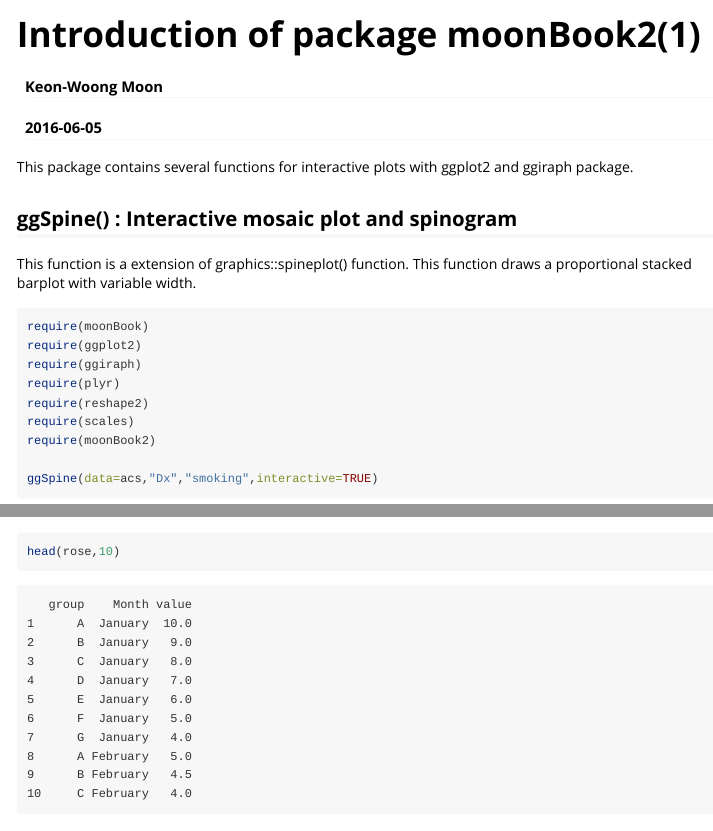
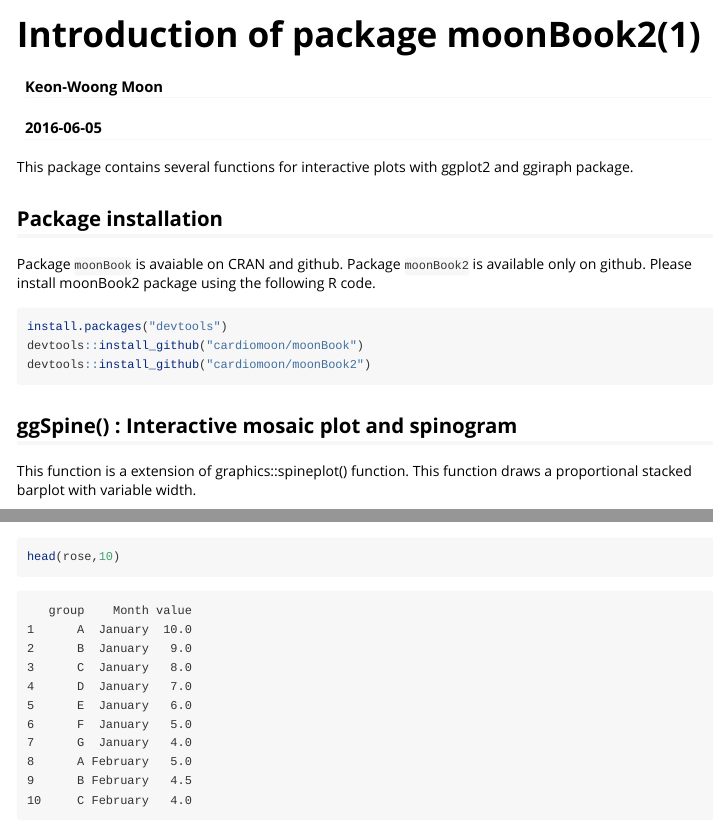
Before and after one commit to cardiomoon/moonBook2, an R Markdown document (vignettes/introduction.Rmd): the page in a window 1100 px wide, from its top, and a second part further down, joined at a grey line. Rendered offline with R 4.5, knitr and Pandoc, with nearby package versions; some code elsewhere in the file could not run offline.

Commit message:
0.1.01
1

````diff
--- a/vignettes/introduction.Rmd
+++ b/vignettes/introduction.Rmd
@@ -10,6 +10,17 @@ vignette: >
 ---
 
 This package contains several functions for interactive plots with ggplot2 and ggiraph package.
+
+
+## Package installation
+
+Package `moonBook` is avaiable on CRAN and github. Package `moonBook2` is available only on github. Please install moonBook2 package using the following R code.
+
+```{r,eval=FALSE}
+install.packages("devtools")
+devtools::install_github("cardiomoon/moonBook")
+devtools::install_github("cardiomoon/moonBook2")
+```
 
 ## ggSpine() : Interactive mosaic plot and spinogram
 
````
